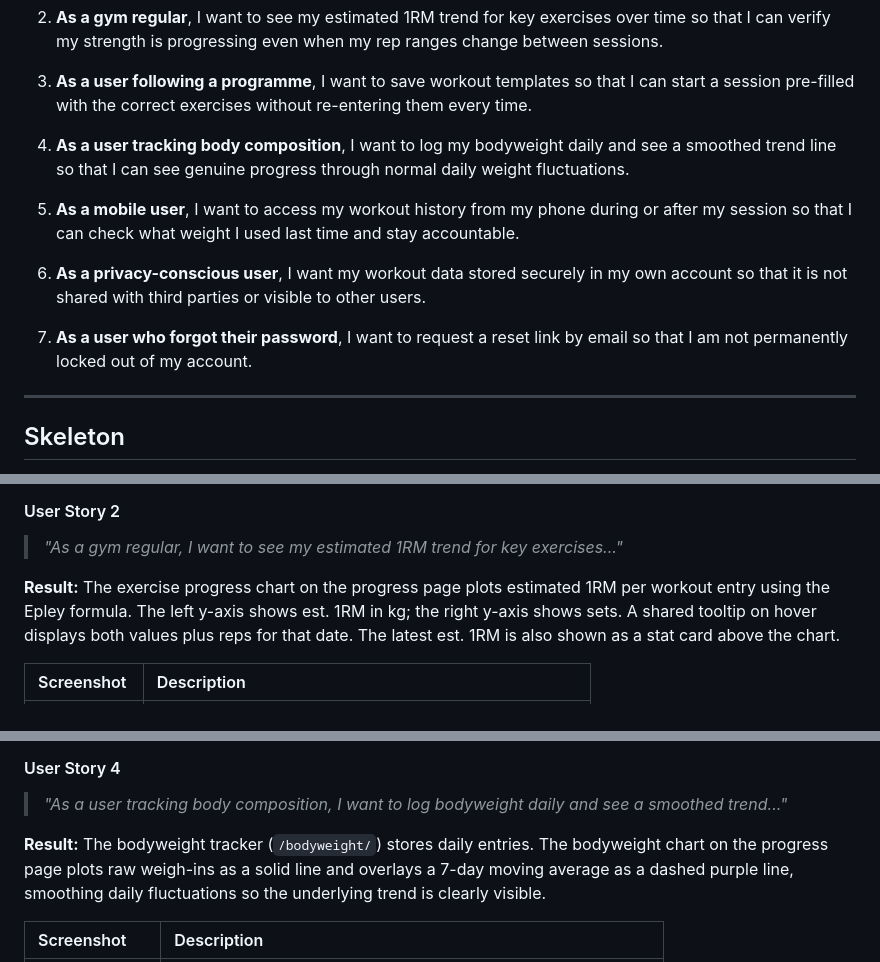
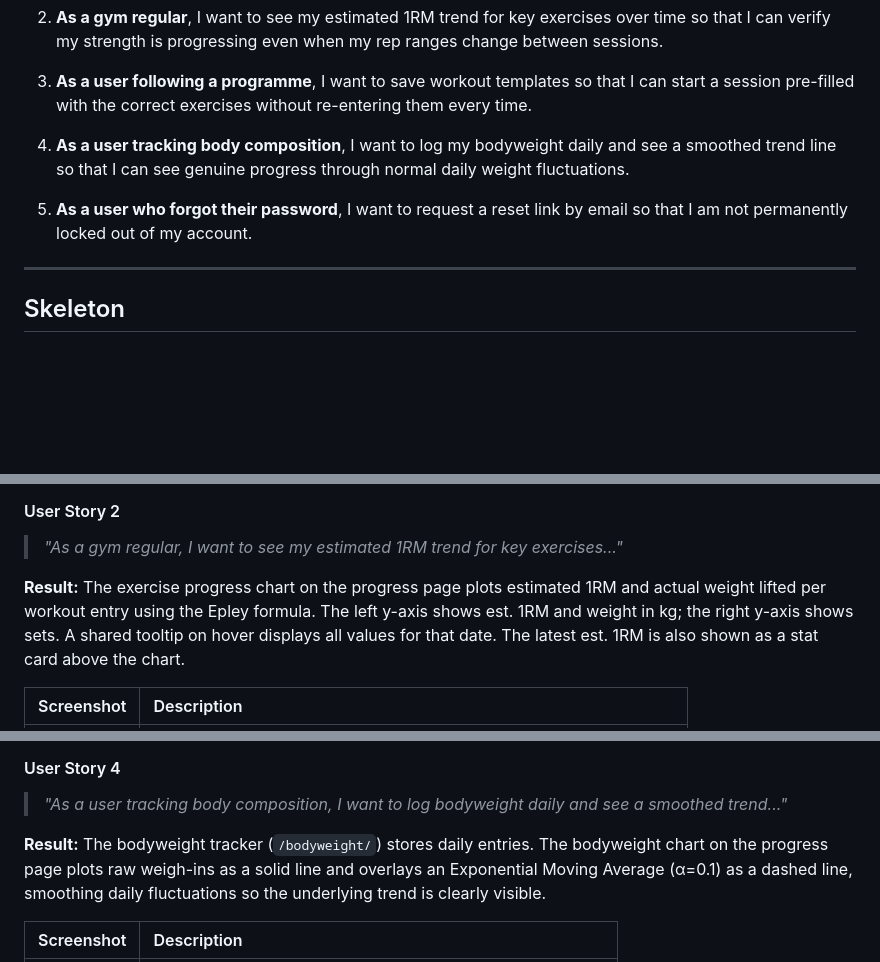
Before and after one commit to MHussainGit/Milestone-Project-3--fitness-tracker, a Markdown page: README.md, 3 parts joined by grey strips. Rendered like a GitHub page; blank space fills up the shorter version.

Commit message:
Align user story verifications with current user stories

```diff
--- a/README.md
+++ b/README.md
@@ -163,11 +163,8 @@ FitTrack addresses the needs of gym users who require a fast, reliable logging t
 
 4. **As a user tracking body composition**, I want to log my bodyweight daily and see a smoothed trend line so that I can see genuine progress through normal daily weight fluctuations.
 
-5. **As a mobile user**, I want to access my workout history from my phone during or after my session so that I can check what weight I used last time and stay accountable.
 
-6. **As a privacy-conscious user**, I want my workout data stored securely in my own account so that it is not shared with third parties or visible to other users.
-
-7. **As a user who forgot their password**, I want to request a reset link by email so that I am not permanently locked out of my account.
+5. **As a user who forgot their password**, I want to request a reset link by email so that I am not permanently locked out of my account.
 
 ---
 
@@ -676,7 +673,7 @@ python manage.py test --verbosity=2
 #### User Story 2
 > *"As a gym regular, I want to see my estimated 1RM trend for key exercises..."*
 
-**Result:** The exercise progress chart on the progress page plots estimated 1RM per workout entry using the Epley formula. The left y-axis shows est. 1RM in kg; the right y-axis shows sets. A shared tooltip on hover displays both values plus reps for that date. The latest est. 1RM is also shown as a stat card above the chart.
+**Result:** The exercise progress chart on the progress page plots estimated 1RM and actual weight lifted per workout entry using the Epley formula. The left y-axis shows est. 1RM and weight in kg; the right y-axis shows sets. A shared tooltip on hover displays all values for that date. The latest est. 1RM is also shown as a stat card above the chart.
 
 | Screenshot | Description |
 | :--- | :--- |
@@ -698,7 +695,7 @@ python manage.py test --verbosity=2
 #### User Story 4
 > *"As a user tracking body composition, I want to log bodyweight daily and see a smoothed trend..."*
 
-**Result:** The bodyweight tracker (`/bodyweight/`) stores daily entries. The bodyweight chart on the progress page plots raw weigh-ins as a solid line and overlays a 7-day moving average as a dashed purple line, smoothing daily fluctuations so the underlying trend is clearly visible.
+**Result:** The bodyweight tracker (`/bodyweight/`) stores daily entries. The bodyweight chart on the progress page plots raw weigh-ins as a solid line and overlays an Exponential Moving Average (α=0.1) as a dashed line, smoothing daily fluctuations so the underlying trend is clearly visible.
 
 | Screenshot | Description |
 | :--- | :--- |
```
Also changed, not shown: other parts of README.md (+16 -5 lines).
